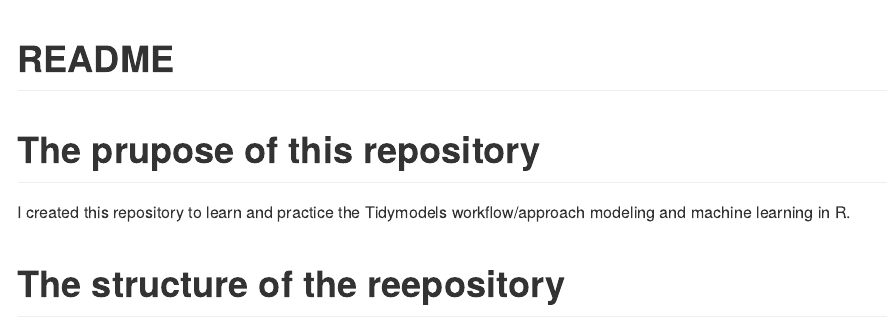
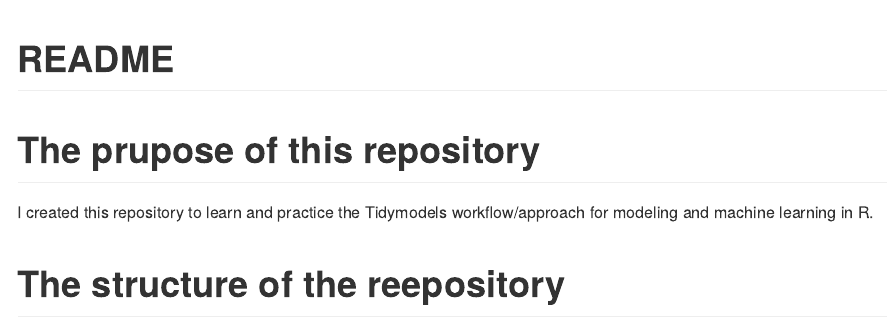
Before and after one commit to dsrodriguezl/learning_tidymodels, an R Markdown document (README.Rmd): the page in a window 1100 px wide, from its top. Rendered offline with R 4.5, knitr and Pandoc, with nearby package versions.

Commit message:
text correction

````diff
--- a/README.Rmd
+++ b/README.Rmd
@@ -8,7 +8,7 @@ knitr::opts_chunk$set(echo = FALSE)
 ```
 # The prupose of this repository
 I created this repository to learn and practice the Tidymodels
-workflow/approach modeling and machine learning in R.
+workflow/approach for modeling and machine learning in R.
 
 # The structure of the reepository
 ```{r}
````
Also changed, not shown: Analysis.R (+1 -1 lines).
